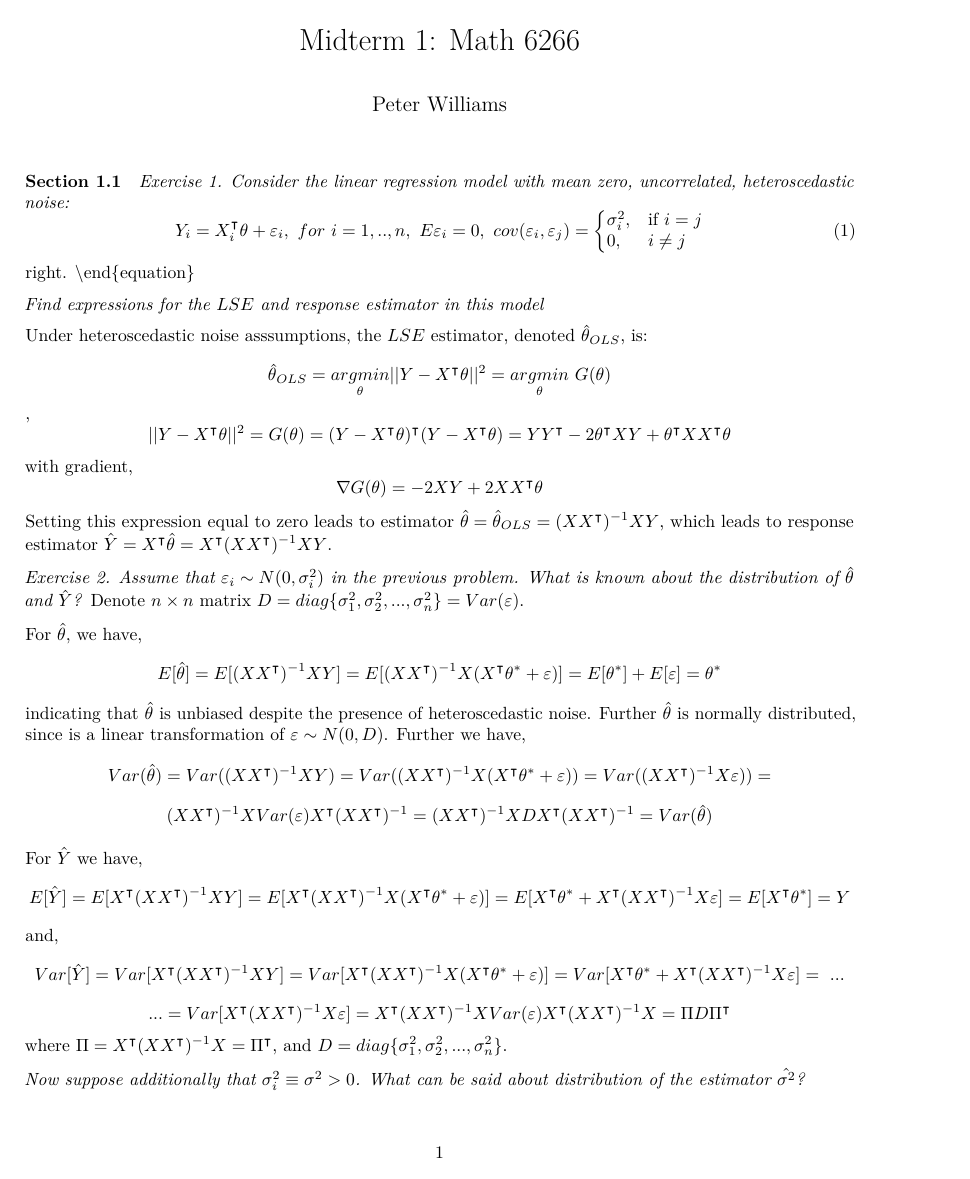
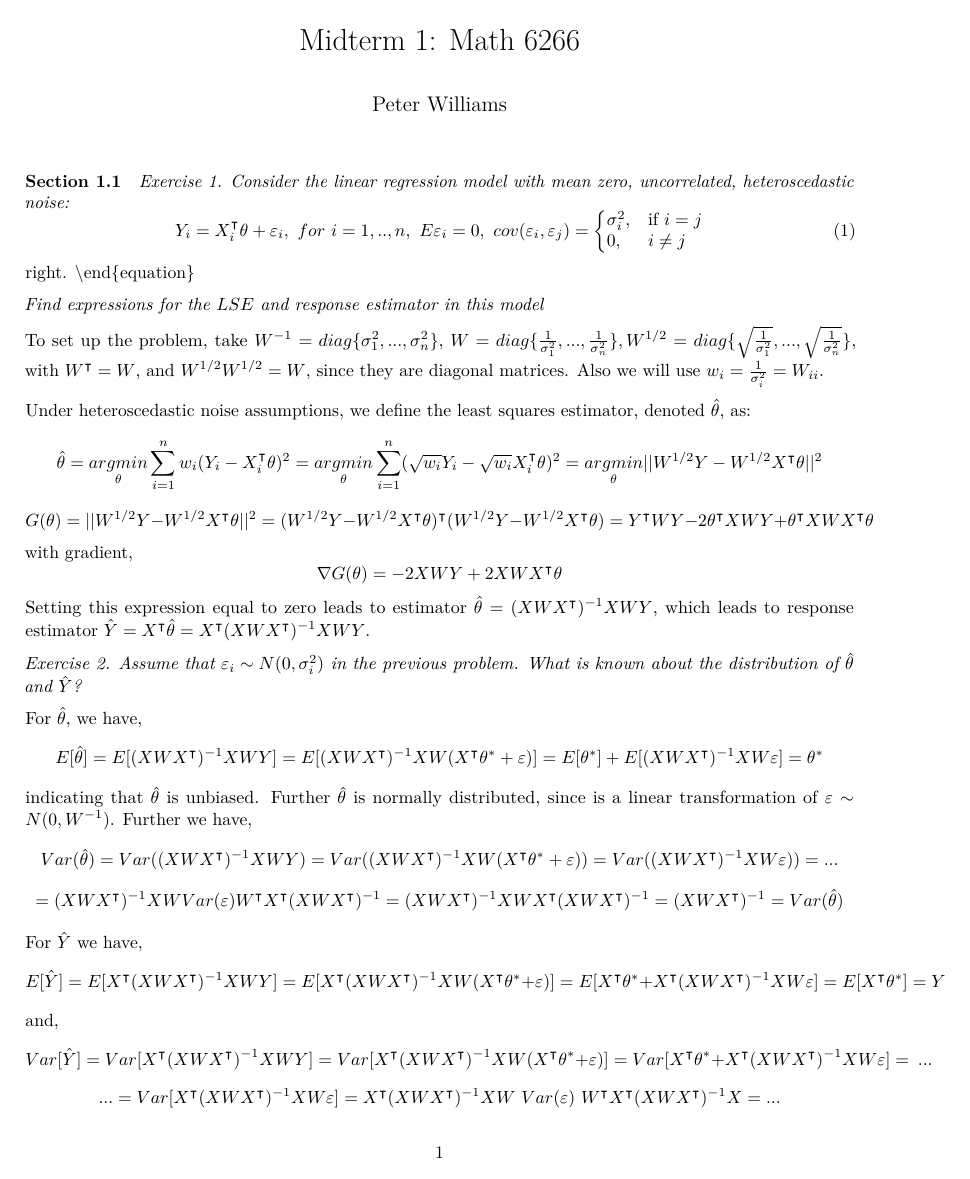
Before and after one commit to pewilliams/pewilliams-grad-docs, an R Markdown document (math6266/rmd/midterm1.Rmd): page 1 of 2. Rendered offline with R 4.5, knitr and Pandoc, then LaTeX, with nearby package versions.

Commit message:
adding weights to p1

```diff
--- a/math6266/rmd/midterm1.Rmd
+++ b/math6266/rmd/midterm1.Rmd
@@ -20,21 +20,20 @@ knitr::opts_chunk$set(echo = TRUE)
 
 *Find expressions for the $LSE$ and response estimator in this model*
 
-Under heteroscedastic noise asssumptions, the $LSE$ estimator, denoted $\hat{\theta}_{OLS}$, is:
-$$\hat{\theta}_{OLS} = \underset{\theta}{argmin} ||Y - X^{\intercal}\theta||^2 = \underset{\theta}{argmin}\ G(\theta)$$,
-$$||Y - X^{\intercal}\theta||^2 = G(\theta) = (Y - X^{\intercal}\theta)^{\intercal}(Y - X^{\intercal}\theta) = YY^{\intercal} - 2\theta^{\intercal}XY + \theta^{\intercal}XX^{\intercal}\theta$$ with gradient, $$\nabla G(\theta)  = -2XY + 2XX^{\intercal}\theta$$ Setting this expression equal to zero leads to estimator $\hat{\theta}=\hat{\theta}_{OLS} = (XX^{\intercal})^{-1}XY$, which leads to response estimator $\hat{Y} = X^{\intercal}\hat{\theta} = X^{\intercal}(XX^{\intercal})^{-1}XY$.
+To set up the problem, take $W^{-1} = diag\{\sigma_1^2,...,\sigma_n^2\}$,  $W = diag\{\frac{1}{\sigma_1^2},...,\frac{1}{\sigma_n^2}\}, W^{1/2} = diag\{\sqrt{\frac{1}{\sigma_1^2}},...,\sqrt{\frac{1}{\sigma_n^2}}\}$, with $W^{\intercal} = W$, and $W^{1/2}W^{1/2} = W$, since they are diagonal matrices. Also we will use $w_i = \frac{1}{\sigma_i^2} = W_{ii}$.
+
+Under heteroscedastic noise assumptions, we define the least squares estimator, denoted $\hat{\theta}$, as:
+$$\hat{\theta} = \underset{\theta}{argmin}\sum_{i=1}^n w_i (Y_i - X_i^{\intercal}\theta)^2  = \underset{\theta}{argmin}\sum_{i=1}^n (\sqrt{w_i}Y_i - \sqrt{w_i}X_i^{\intercal}\theta)^2 = \underset{\theta}{argmin} ||W^{1/2}Y - W^{1/2}X^{\intercal}\theta||^2$$
+$$G(\theta) = ||W^{1/2}Y - W^{1/2}X^{\intercal}\theta||^2 =  (W^{1/2}Y - W^{1/2}X^{\intercal}\theta)^{\intercal}(W^{1/2}Y - W^{1/2}X^{\intercal}\theta) = Y^{\intercal}WY - 2\theta^{\intercal}XWY + \theta^{\intercal}XWX^{\intercal}\theta$$ with gradient, $$\nabla G(\theta)  = -2XWY + 2XWX^{\intercal}\theta$$
+Setting this expression equal to zero leads to estimator $\hat{\theta} = (XWX^{\intercal})^{-1}XWY$, which leads to response estimator $\hat{Y} = X^{\intercal}\hat{\theta} = X^{\intercal}(XWX^{\intercal})^{-1}XWY$.
 
 *Exercise 2.  Assume that $\varepsilon_i \sim N(0, \sigma_i^2)$ in the previous problem. What is known about the distribution of $\hat{\theta}$ and $\hat{Y}$?*
-Denote $n \times n$ matrix $D = diag\{ \sigma_1^2, \sigma_2^2, ...,\sigma_n^2 \} = Var(\varepsilon)$.
 
 For $\hat{\theta}$, we have,
-$$E[{\hat{\theta}}] = E[(XX^{\intercal})^{-1}XY] =  E[(XX^{\intercal})^{-1}X(X^{\intercal}\theta^{*} + \varepsilon)] = E[\theta^{*}] + E[\varepsilon] = \theta^{*}$$ indicating that $\hat{\theta}$ is unbiased despite the presence of heteroscedastic noise. Further $\hat{\theta}$ is normally distributed, since is a linear transformation of $\varepsilon \sim N(0,D)$. Further we have,
-$$Var({\hat{\theta}}) = Var((XX^{\intercal})^{-1}XY) = Var((XX^{\intercal})^{-1}X(X^{\intercal}\theta^{*} + \varepsilon)) = Var((XX^{\intercal})^{-1}X\varepsilon)) =$$
-$$ (XX^{\intercal})^{-1}X Var(\varepsilon) X^{\intercal}(XX^{\intercal})^{-1} = (XX^{\intercal})^{-1}X D X^{\intercal}(XX^{\intercal})^{-1} = Var(\hat{\theta})$$
+$$E[{\hat{\theta}}] = E[(XWX^{\intercal})^{-1}XWY] =  E[(XWX^{\intercal})^{-1}XW(X^{\intercal}\theta^{*} + \varepsilon)] = E[\theta^{*}] + E[(XWX^{\intercal})^{-1}XW\varepsilon] = \theta^{*}$$ indicating that $\hat{\theta}$ is unbiased. Further $\hat{\theta}$ is normally distributed, since is a linear transformation of $\varepsilon \sim N(0,W^{-1})$. Further we have,
+$$Var({\hat{\theta}}) = Var((XWX^{\intercal})^{-1}XWY) = Var((XWX^{\intercal})^{-1}XW(X^{\intercal}\theta^{*} + \varepsilon)) = Var((XWX^{\intercal})^{-1}XW\varepsilon)) =...$$
+$$ = (XWX^{\intercal})^{-1}XW Var(\varepsilon) W^{\intercal}X^{\intercal}(XWX^{\intercal})^{-1} = (XWX^{\intercal})^{-1}XWX^{\intercal}(XWX^{\intercal})^{-1} = (XWX^{\intercal})^{-1} = Var(\hat{\theta})$$
 
 For $\hat{Y}$ we have,
-$$E[\hat{Y}] = E[X^{\intercal}(XX^{\intercal})^{-1}XY] = E[X^{\intercal}(XX^{\intercal})^{-1}X(X^{\intercal}\theta^* + \varepsilon)] = E[X^{\intercal}\theta^* + X^{\intercal}(XX^{\intercal})^{-1}X\varepsilon] = E[X^{\intercal}\theta^*]= Y$$
+$$E[\hat{Y}] = E[X^{\intercal}(XWX^{\intercal})^{-1}XWY] = E[X^{\intercal}(XWX^{\intercal})^{-1}XW(X^{\intercal}\theta^* + \varepsilon)] = E[X^{\intercal}\theta^* + X^{\intercal}(XWX^{\intercal})^{-1}XW\varepsilon] = E[X^{\intercal}\theta^*]= Y$$
 and,
-$$Var[\hat{Y}] = Var[X^{\intercal}(XX^{\intercal})^{-1}XY] = Var[X^{\intercal}(XX^{\intercal})^{-1}X(X^{\intercal}\theta^* + \varepsilon)] = Var[X^{\intercal}\theta^* + X^{\intercal}(XX^{\intercal})^{-1}X\varepsilon] =\ ...$$
-$$... = Var[X^{\intercal}(XX^{\intercal})^{-1}X\varepsilon] = X^{\intercal}(XX^{\intercal})^{-1}X Var(\varepsilon) X^{\intercal}(XX^{\intercal})^{-1}X = \Pi D\Pi^{\intercal}$$
-where $\Pi = X^{\intercal}(XX^{\intercal})^{-1}X = \Pi^{\intercal}$, and $D = diag\{ \sigma_1^2, \sigma_2^2, ...,\sigma_n^2 \}$.
```
Also changed, not shown: math6266/rmd/midterm1.pdf, math6266/rmd/midterm1.Rmd (5 more changed lines).
